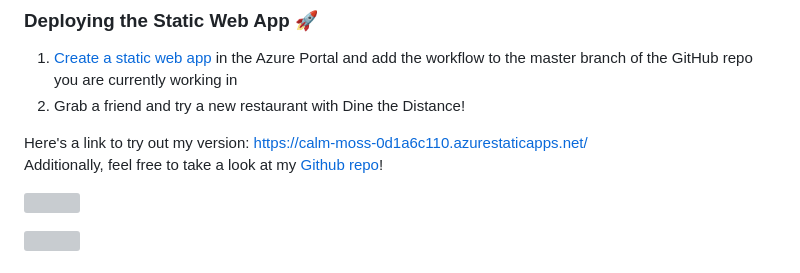
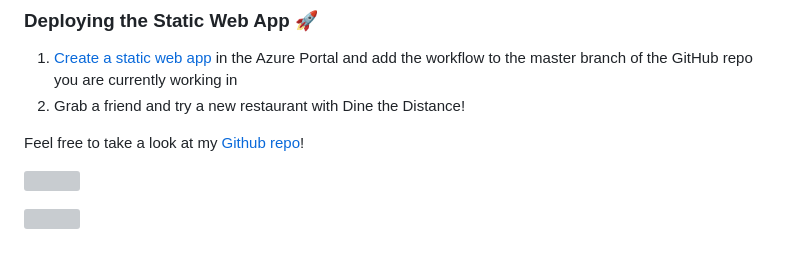
Before and after one commit to a-padman/Dine2, a Markdown page: README.md, the part around the change. Drawn GitHub-style; grey boxes are pictures that could not be loaded.

Commit message:
Remove inactive static web app link

```diff
--- a/README.md
+++ b/README.md
@@ -271,8 +271,7 @@ module.exports = async function (context, req) {
 1.  [Create a static web app](https://docs.microsoft.com/en-us/azure/static-web-apps/getting-started?tabs=vanilla-javascript) in the Azure Portal and add the workflow to the master branch of the GitHub repo you are currently working in
 2.  Grab a friend and try a new restaurant with Dine the Distance!
 
-Here's a link to try out my version: https://calm-moss-0d1a6c110.azurestaticapps.net/ \
-Additionally, feel free to take a look at my [Github repo](https://github.com/a-padman/Dine2)!
+Feel free to take a look at my [Github repo](https://github.com/a-padman/Dine2)!
 
 <!-- title page gif -->
 
```
